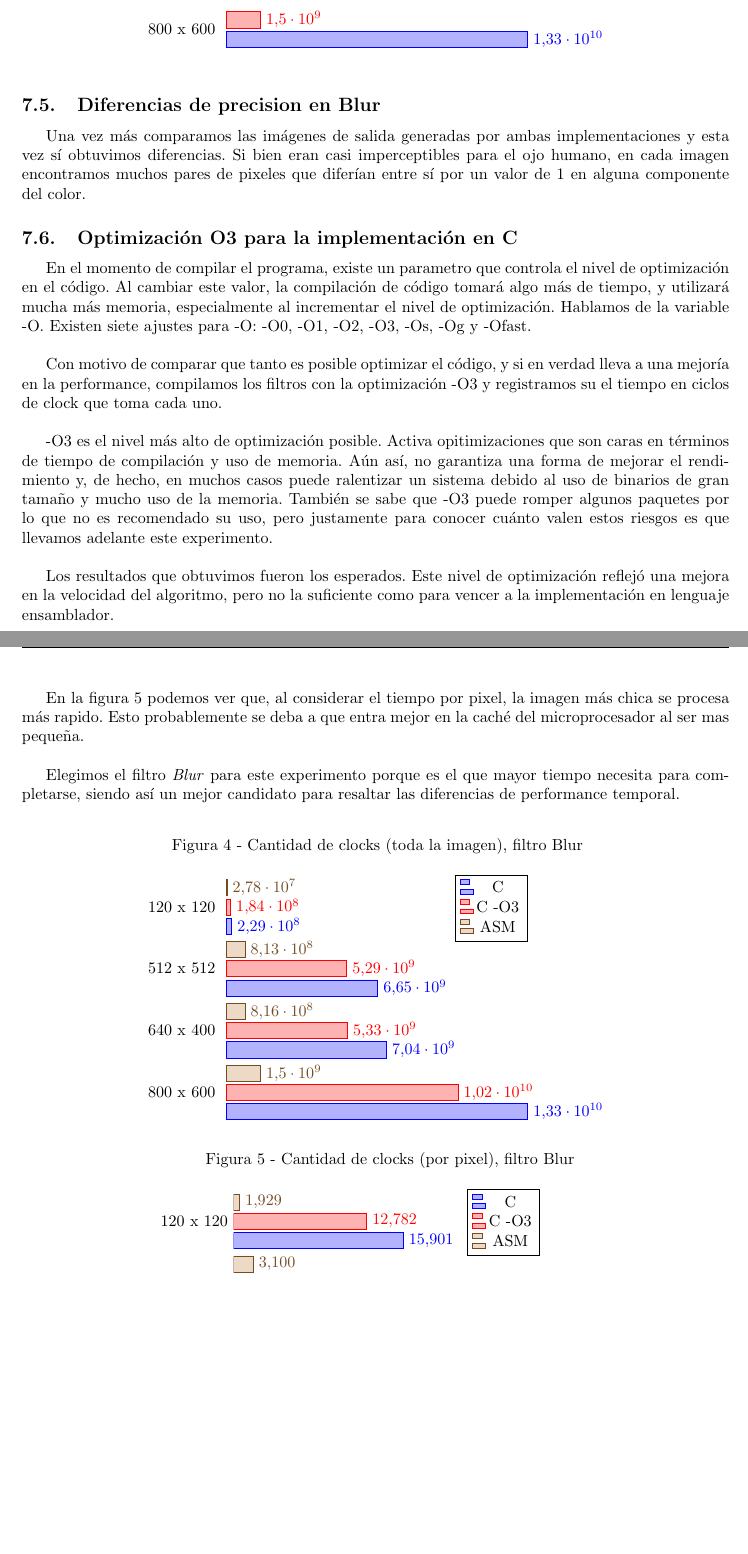
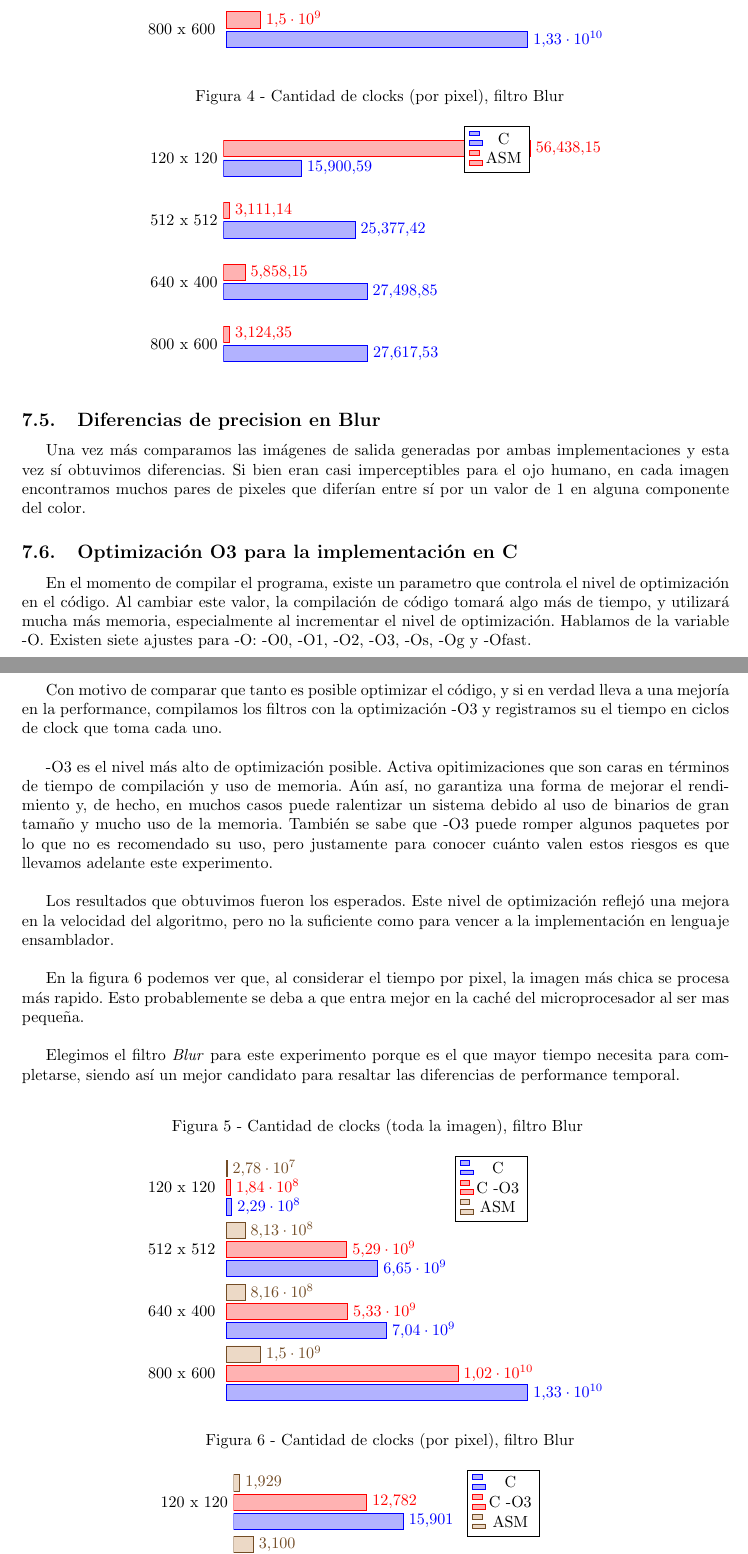
Before and after one commit to franciscod/oc2-tp2, a LaTeX document (informe/informe.tex): two parts of pages 14 and 15 of 15 before the commit and two parts of pages 14 and 15 of 16 after it, joined at a grey line, cut so that both start at the same text, the shorter picture padded with empty space. Compiled offline with pdfLaTeX; a LaTeX package or settings file that is missing is left out.

Commit message:
agrega figura 4 por pixel

```diff
--- a/informe/informe.tex
+++ b/informe/informe.tex
@@ -463,6 +463,35 @@ Las diferencias de performance temporal de las implementaciones en cuanto al fil
 \end{tikzpicture}
 \end{center}
 
+\begin{center}
+\begin{tikzpicture}
+  \begin{axis}[title  ={ Figura 4 - Cantidad de clocks (por pixel), filtro Blur},
+    xbar,
+    y axis line style = { opacity = 0 },
+    axis x line       = none,
+    tickwidth         = 0pt,
+    enlarge y limits  = 0.2,
+    enlarge x limits  = 0.02,
+    symbolic y coords = {800 x 600, 640 x 400, 512 x 512, 120 x 120},
+    nodes near coords,
+  ]
+  \addplot coordinates {
+    (15900.59,120 x 120)
+    (25377.42,512 x 512)
+    (27498.85,640 x 400)
+    (27617.53,800 x 600)
+  };
+  \addplot coordinates {
+    (56438.15,120 x 120)
+    (3111.14,512 x 512)
+    (5858.15,640 x 400)
+    (3124.35,800 x 600)
+  };
+  \legend{C, ASM}
+  \end{axis}
+\end{tikzpicture}
+\end{center}
+
 \subsection{Diferencias de precision en Blur}
 
 Una vez más comparamos las imágenes de salida generadas por ambas implementaciones y esta vez sí obtuvimos diferencias. Si bien eran casi imperceptibles para el ojo humano, en cada imagen encontramos muchos pares de pixeles que diferían entre sí por un valor de 1 en alguna componente del color.
@@ -480,12 +509,12 @@ Con motivo de comparar que tanto es posible optimizar el código, y si en verdad
 
 Los resultados que obtuvimos fueron los esperados. Este nivel de optimización reflejó una mejora en la velocidad del algoritmo, pero no la suficiente como para vencer a la implementación en lenguaje ensamblador. \\
 
-En la figura 5 podemos ver que, al considerar el tiempo por pixel, la imagen más chica se procesa más rapido. Esto probablemente se deba a que entra mejor en la caché del microprocesador al ser mas pequeña. \\
+En la figura 6 podemos ver que, al considerar el tiempo por pixel, la imagen más chica se procesa más rapido. Esto probablemente se deba a que entra mejor en la caché del microprocesador al ser mas pequeña. \\
 
 Elegimos el filtro \textit{Blur} para este experimento porque es el que mayor tiempo necesita para completarse, siendo así un mejor candidato para resaltar las diferencias de performance temporal. \\
 \begin{center}
 \begin{tikzpicture}
-  \begin{axis}[title  ={ Figura 4 - Cantidad de clocks (toda la imagen), filtro Blur},
+  \begin{axis}[title  ={ Figura 5 - Cantidad de clocks (toda la imagen), filtro Blur},
     xbar,
     y axis line style = { opacity = 0 },
     axis x line       = none,
@@ -520,7 +549,7 @@ Elegimos el filtro \textit{Blur} para este experimento porque es el que mayor ti
 
 \begin{center}
 \begin{tikzpicture}
-  \begin{axis}[title  ={ Figura 5 - Cantidad de clocks (por pixel), filtro Blur},
+  \begin{axis}[title  ={ Figura 6 - Cantidad de clocks (por pixel), filtro Blur},
     xbar,
     y axis line style = { opacity = 0 },
     axis x line       = none,
```
